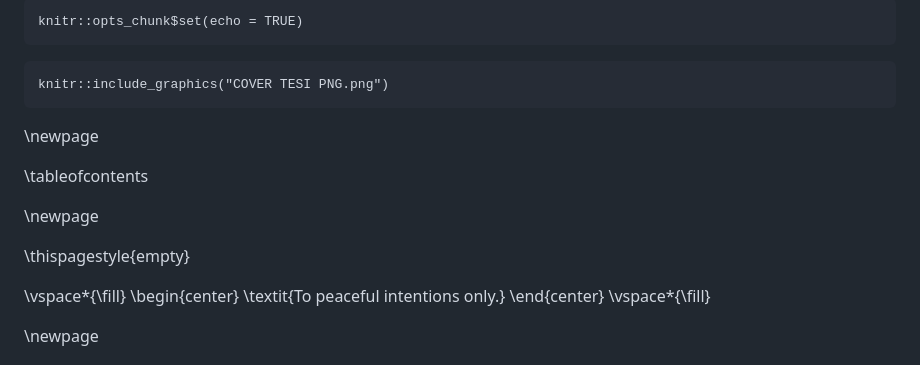
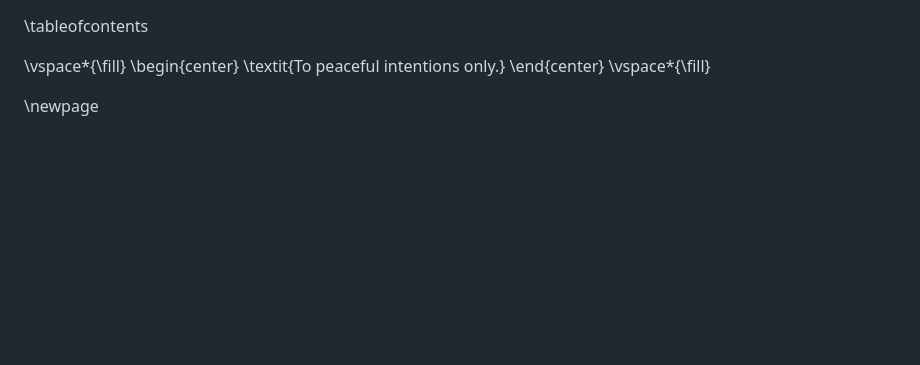
Before and after one commit to minimocomunemultiplo/Master, a Markdown page: masterthesishtml.md, the part around the change. GitHub-like rendering; blank space fills up the shorter version.

````diff
--- a/masterthesishtml.md
+++ b/masterthesishtml.md
@@ -1,17 +1,5 @@
-```{r setup, include=FALSE}
-knitr::opts_chunk$set(echo = TRUE)
-```
-
-```{r, echo=FALSE}
-knitr::include_graphics("COVER TESI PNG.png")
-```
-\newpage
 
 \tableofcontents
-
-\newpage
-
-\thispagestyle{empty}
 
 \vspace*{\fill}
 \begin{center}
````
